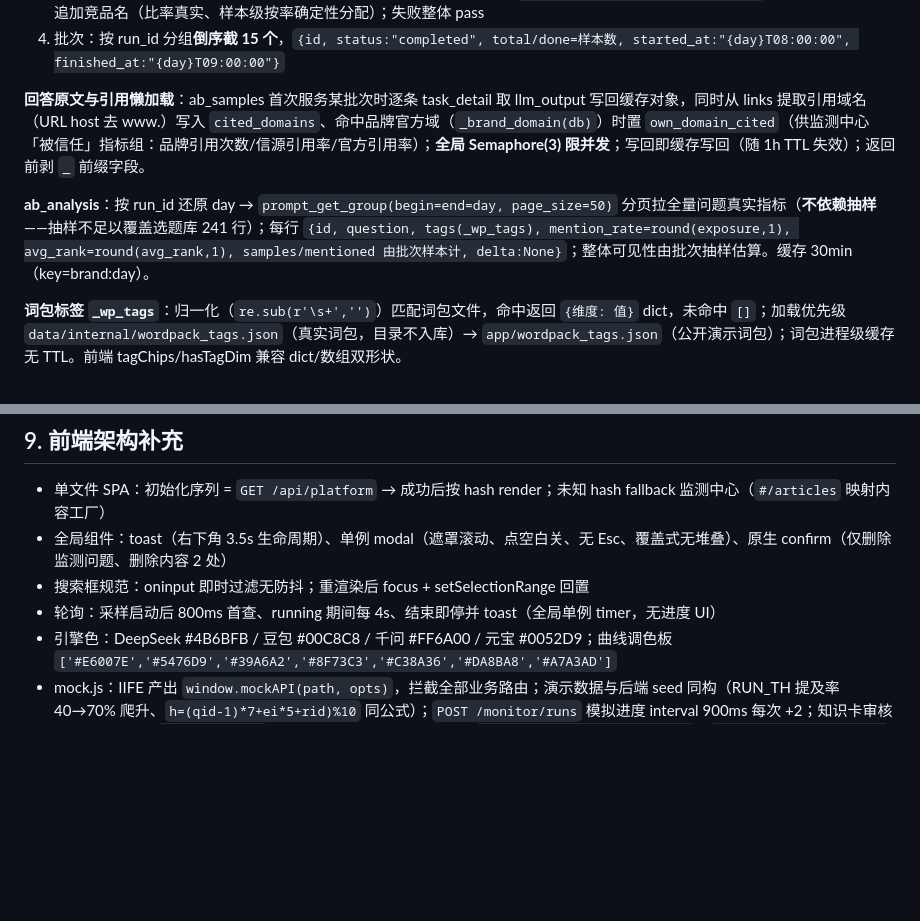
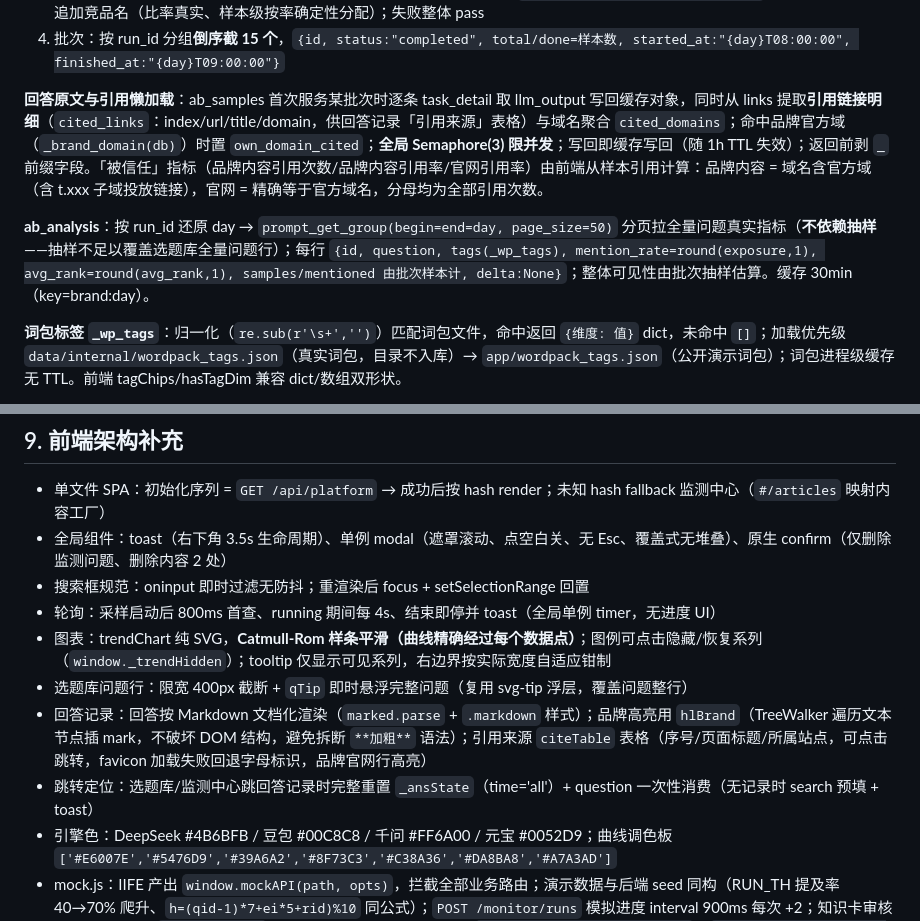
Before and after one commit to xuyan14/geo-content-workbench, a Markdown page: docs/技术方案.md, 2 parts joined by grey strips. GitHub-like rendering; blank space fills up the shorter version.

```diff
--- a/docs/技术方案.md
+++ b/docs/技术方案.md
@@ -201,9 +201,9 @@
 3. 竞品：exposure_rank 取前 3 竞品 → exposure_trends → 每竞品×每天 `k=round(当日样本数×当日提及率/100)`，当日样本**前 k 条**追加竞品名（比率真实、样本级按率确定性分配）；失败整体 pass
 4. 批次：按 run_id 分组**倒序截 15 个**，`{id, status:"completed", total/done=样本数, started_at:"{day}T08:00:00", finished_at:"{day}T09:00:00"}`
 
-**回答原文与引用懒加载**：ab_samples 首次服务某批次时逐条 task_detail 取 llm_output 写回缓存对象，同时从 links 提取引用域名（URL host 去 www.）写入 `cited_domains`、命中品牌官方域（`_brand_domain(db)`）时置 `own_domain_cited`（供监测中心「被信任」指标组：品牌引用次数/信源引用率/官方引用率）；**全局 Semaphore(3) 限并发**；写回即缓存写回（随 1h TTL 失效）；返回前剥 `_` 前缀字段。
+**回答原文与引用懒加载**：ab_samples 首次服务某批次时逐条 task_detail 取 llm_output 写回缓存对象，同时从 links 提取**引用链接明细**（`cited_links`：index/url/title/domain，供回答记录「引用来源」表格）与域名聚合 `cited_domains`；命中品牌官方域（`_brand_domain(db)`）时置 `own_domain_cited`；**全局 Semaphore(3) 限并发**；写回即缓存写回（随 1h TTL 失效）；返回前剥 `_` 前缀字段。「被信任」指标（品牌内容引用次数/品牌内容引用率/官网引用率）由前端从样本引用计算：品牌内容 = 域名含官方域（含 t.xxx 子域投放链接），官网 = 精确等于官方域名，分母均为全部引用次数。
 
-**ab_analysis**：按 run_id 还原 day → `prompt_get_group(begin=end=day, page_size=50)` 分页拉全量问题真实指标（**不依赖抽样**——抽样不足以覆盖选题库 241 行）；每行 `{id, question, tags(_wp_tags), mention_rate=round(exposure,1), avg_rank=round(avg_rank,1), samples/mentioned 由批次样本计, delta:None}`；整体可见性由批次抽样估算。缓存 30min（key=brand:day）。
+**ab_analysis**：按 run_id 还原 day → `prompt_get_group(begin=end=day, page_size=50)` 分页拉全量问题真实指标（**不依赖抽样**——抽样不足以覆盖选题库全量问题行）；每行 `{id, question, tags(_wp_tags), mention_rate=round(exposure,1), avg_rank=round(avg_rank,1), samples/mentioned 由批次样本计, delta:None}`；整体可见性由批次抽样估算。缓存 30min（key=brand:day）。
 
 **词包标签 `_wp_tags`**：归一化（`re.sub(r'\s+','')`）匹配词包文件，命中返回 `{维度: 值}` dict，未命中 `[]`；加载优先级 `data/internal/wordpack_tags.json`（真实词包，目录不入库）→ `app/wordpack_tags.json`（公开演示词包）；词包进程级缓存无 TTL。前端 tagChips/hasTagDim 兼容 dict/数组双形状。
 
@@ -215,6 +215,10 @@
 - 全局组件：toast（右下角 3.5s 生命周期）、单例 modal（遮罩滚动、点空白关、无 Esc、覆盖式无堆叠）、原生 confirm（仅删除监测问题、删除内容 2 处）
 - 搜索框规范：oninput 即时过滤无防抖；重渲染后 focus + setSelectionRange 回置
 - 轮询：采样启动后 800ms 首查、running 期间每 4s、结束即停并 toast（全局单例 timer，无进度 UI）
+- 图表：trendChart 纯 SVG，**Catmull-Rom 样条平滑（曲线精确经过每个数据点）**；图例可点击隐藏/恢复系列（`window._trendHidden`）；tooltip 仅显示可见系列，右边界按实际宽度自适应钳制
+- 选题库问题行：限宽 400px 截断 + `qTip` 即时悬浮完整问题（复用 svg-tip 浮层，覆盖问题整行）
+- 回答记录：回答按 Markdown 文档化渲染（`marked.parse` + `.markdown` 样式）；品牌高亮用 `hlBrand`（TreeWalker 遍历文本节点插 mark，不破坏 DOM 结构，避免拆断 `**加粗**` 语法）；引用来源 `citeTable` 表格（序号/页面标题/所属站点，可点击跳转，favicon 加载失败回退字母标识，品牌官网行高亮）
+- 跳转定位：选题库/监测中心跳回答记录时完整重置 `_ansState`（time='all'）+ question 一次性消费（无记录时 search 预填 + toast）
 - 引擎色：DeepSeek #4B6BFB / 豆包 #00C8C8 / 千问 #FF6A00 / 元宝 #0052D9；曲线调色板 `['#E6007E','#5476D9','#39A6A2','#8F73C3','#C38A36','#DA8BA8','#A7A3AD']`
 - mock.js：IIFE 产出 `window.mockAPI(path, opts)`，拦截全部业务路由；演示数据与后端 seed 同构（RUN_TH 提及率 40→70% 爬升、`h=(qid-1)*7+ei*5+rid)%10` 同公式）；`POST /monitor/runs` 模拟进度 interval 900ms 每次 +2；知识卡审核存 localStorage `wb_kb_reviews`；响应延迟 180–430ms；依赖 `static/data/real-queries.js`、`static/data/knowledge-cards.js`
 - 离线模式：`localStorage.wb_mock='1'` 或后端网络不可达自动进入；顶栏/侧栏「离线模式」徽章仅该状态显示；无可见 UI 开关
```
Also changed, not shown: README.md (+1 -1 lines), docs/产品文档.md (+2 -2 lines).
